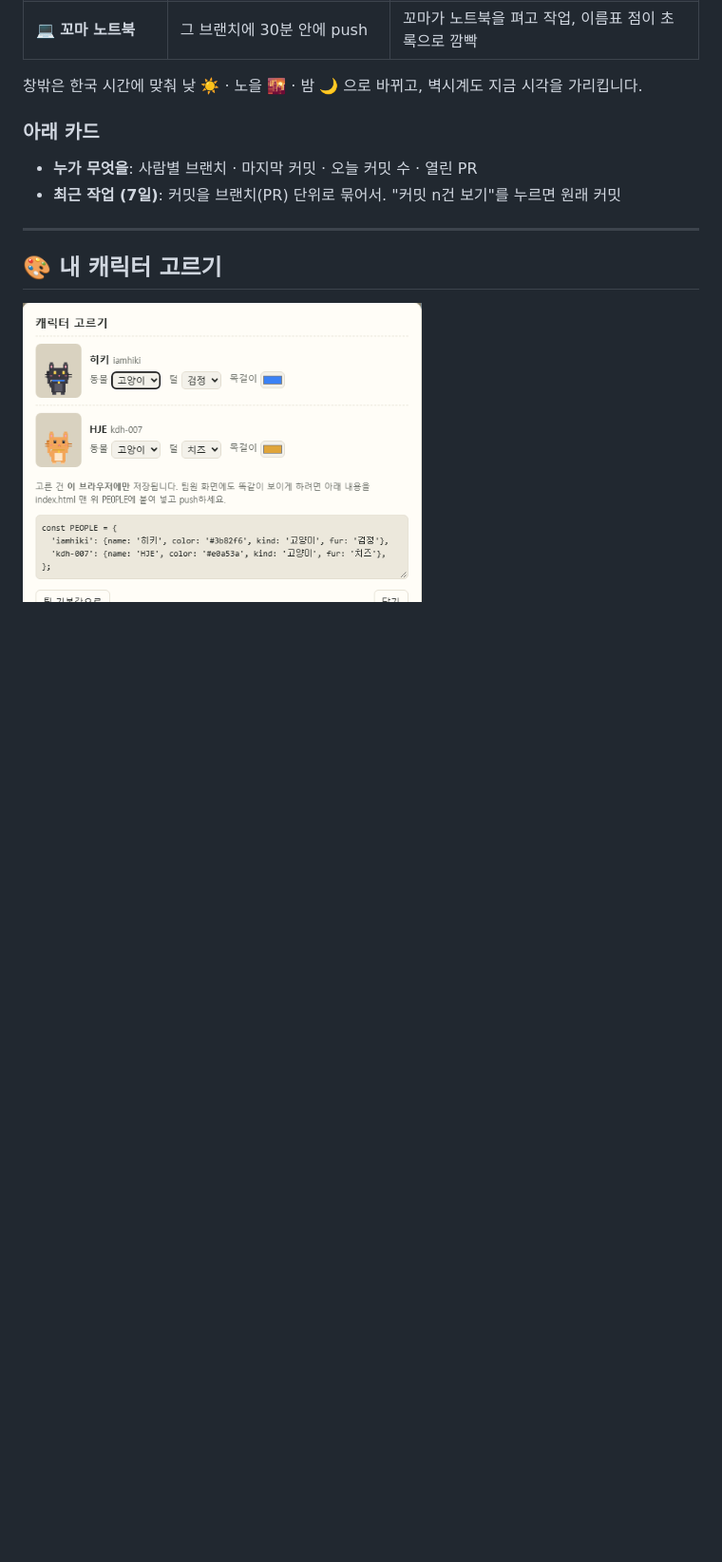
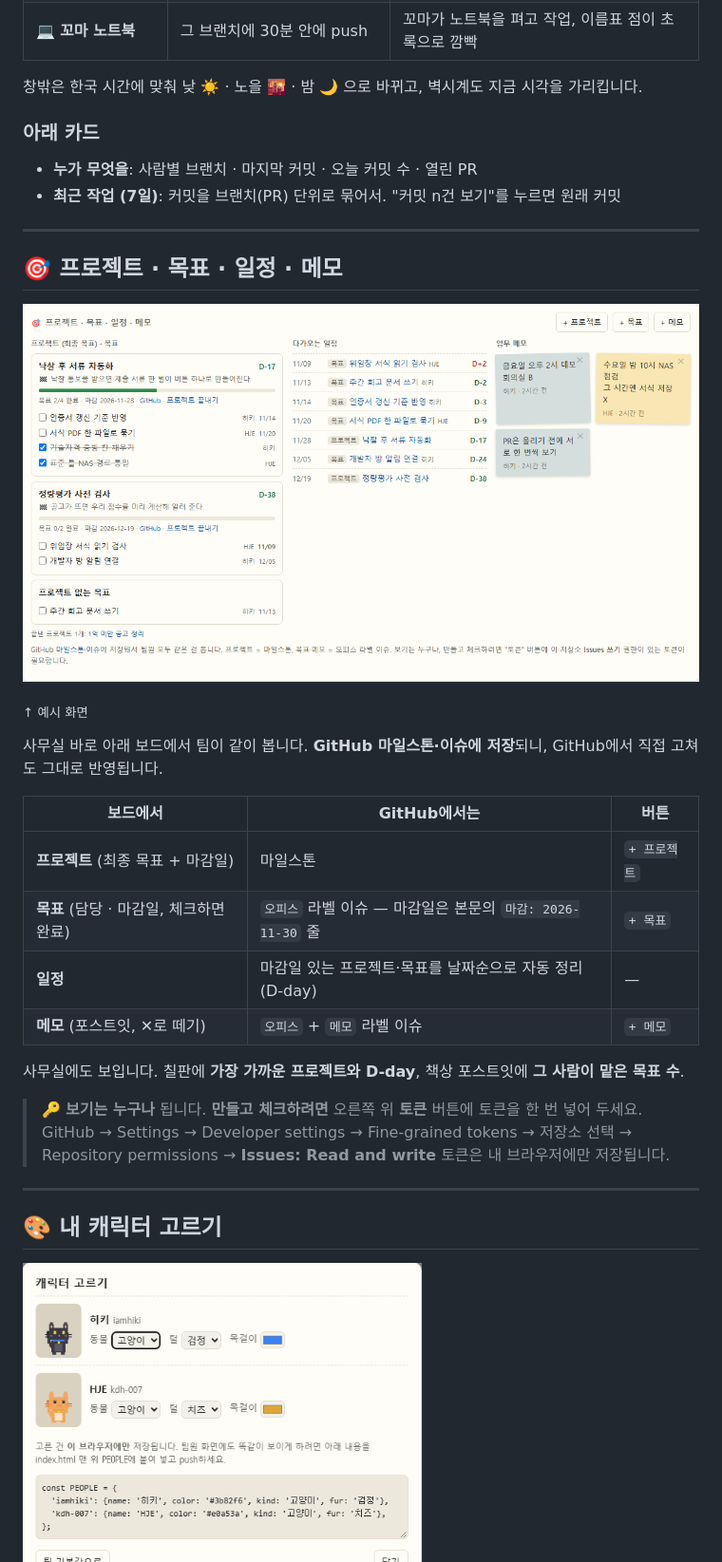
Before and after one commit to iamhiki/team-office, a Markdown page: README.md, the part around one of its changes. Shown at 95% size. Drawn GitHub-style; pictures changed too: board.png (added); blank space fills up the shorter version.

```diff
--- a/README.md
+++ b/README.md
@@ -37,6 +37,29 @@
 
 - **누가 무엇을**: 사람별 브랜치 · 마지막 커밋 · 오늘 커밋 수 · 열린 PR
 - **최근 작업 (7일)**: 커밋을 브랜치(PR) 단위로 묶어서. "커밋 n건 보기"를 누르면 원래 커밋
+
+---
+
+## 🎯 프로젝트 · 목표 · 일정 · 메모
+
+![프로젝트 보드](board.png)
+
+<sub>↑ 예시 화면</sub>
+
+사무실 바로 아래 보드에서 팀이 같이 봅니다. **GitHub 마일스톤·이슈에 저장**되니, GitHub에서 직접 고쳐도 그대로 반영됩니다.
+
+| 보드에서 | GitHub에서는 | 버튼 |
+|---|---|---|
+| **프로젝트** (최종 목표 + 마감일) | 마일스톤 | `+ 프로젝트` |
+| **목표** (담당 · 마감일, 체크하면 완료) | `오피스` 라벨 이슈 — 마감일은 본문의 `마감: 2026-11-30` 줄 | `+ 목표` |
+| **일정** | 마감일 있는 프로젝트·목표를 날짜순으로 자동 정리 (D-day) | — |
+| **메모** (포스트잇, ✕로 떼기) | `오피스` + `메모` 라벨 이슈 | `+ 메모` |
+
+사무실에도 보입니다. 칠판에 **가장 가까운 프로젝트와 D-day**, 책상 포스트잇에 **그 사람이 맡은 목표 수**.
+
+> 🔑 **보기는 누구나** 됩니다. **만들고 체크하려면** 오른쪽 위 **토큰** 버튼에 토큰을 한 번 넣어 두세요.
+> GitHub → Settings → Developer settings → Fine-grained tokens → 저장소 선택 → Repository permissions → **Issues: Read and write**
+> 토큰은 내 브라우저에만 저장됩니다.
 
 ---
 
```
Also changed, not shown: other parts of README.md (+3 -1 lines), preview.png, 1 other file.
